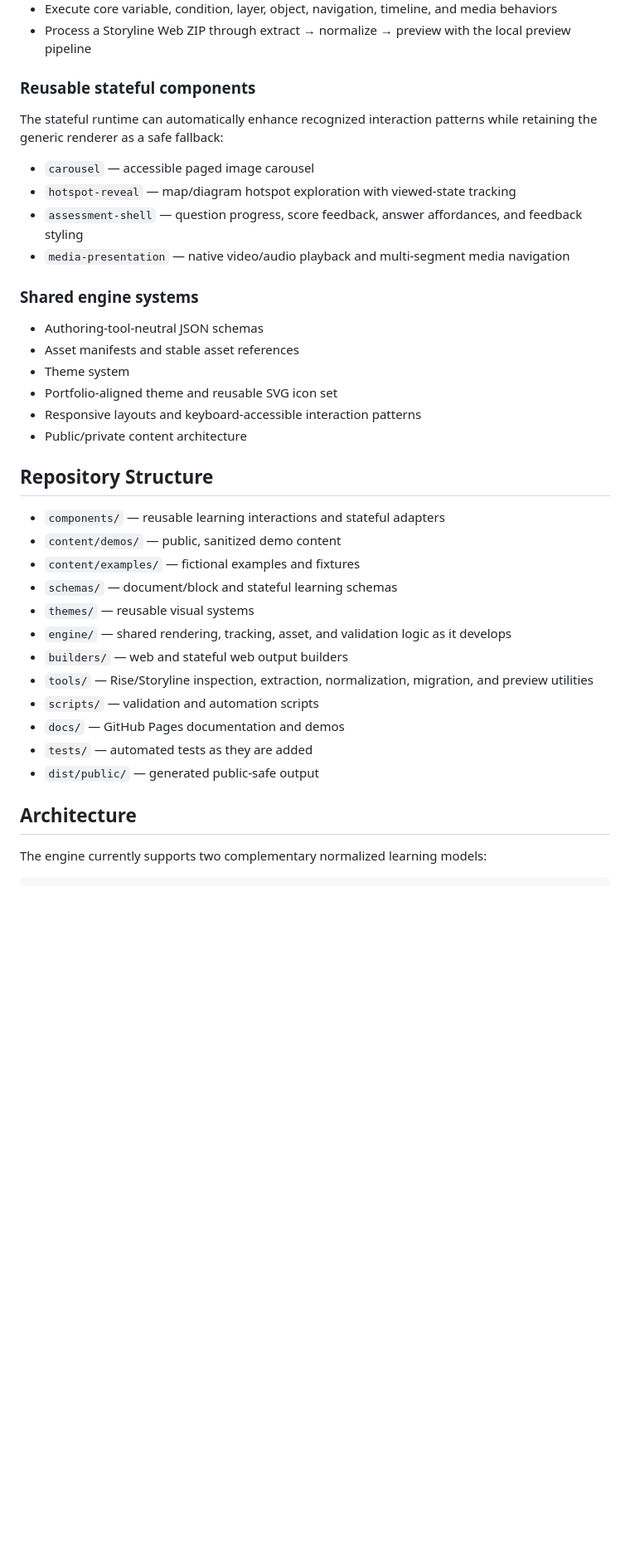
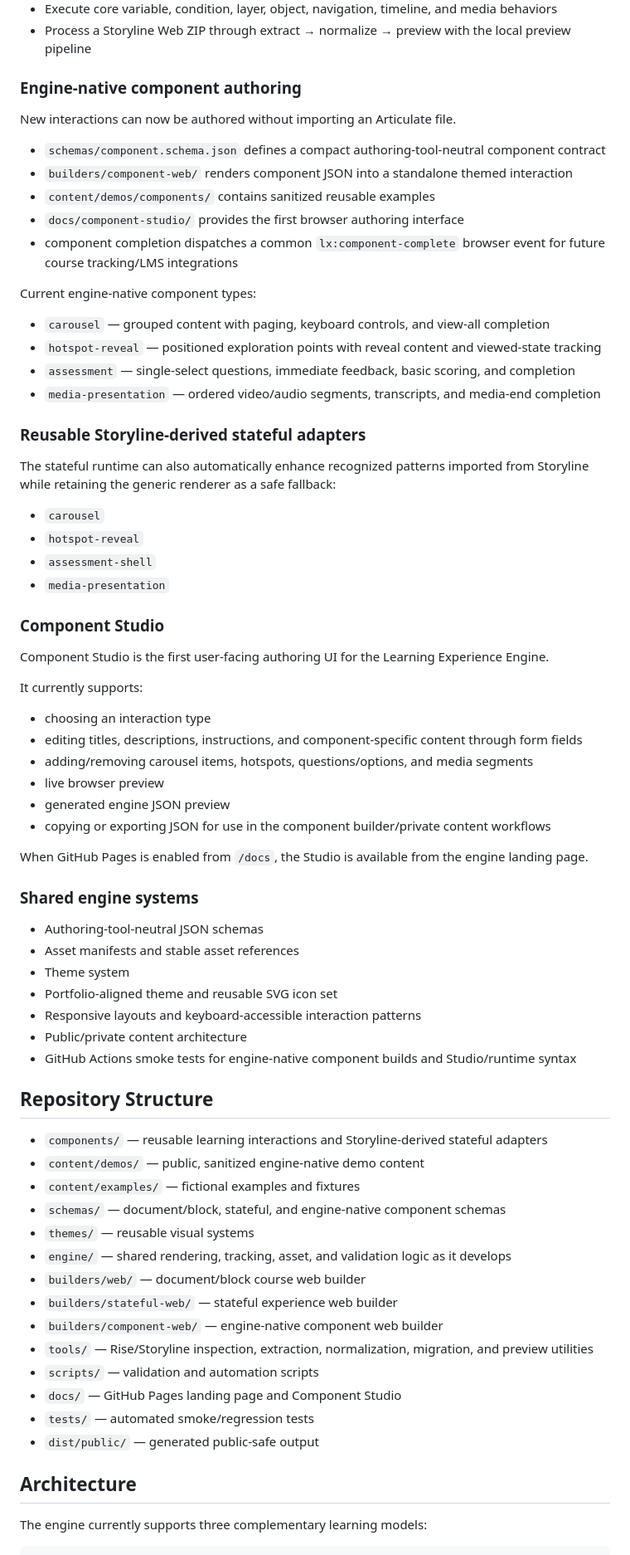
Before and after one commit to Reeder-design/learning-experience-engine, a Markdown page: README.md, the part around one of its changes. Shown at 83% size. GitHub-like rendering; blank space fills up the shorter version.

Commit message:
Document Component Studio and engine-native authoring

````diff
--- a/README.md
+++ b/README.md
@@ -32,14 +33,46 @@ A reusable framework for building data-driven instructional design interactions,
 - Execute core variable, condition, layer, object, navigation, timeline, and media behaviors
 - Process a Storyline Web ZIP through extract → normalize → preview with the local preview pipeline
 
-### Reusable stateful components
+### Engine-native component authoring
 
-The stateful runtime can automatically enhance recognized interaction patterns while retaining the generic renderer as a safe fallback:
+New interactions can now be authored without importing an Articulate file.
 
-- `carousel` — accessible paged image carousel
-- `hotspot-reveal` — map/diagram hotspot exploration with viewed-state tracking
-- `assessment-shell` — question progress, score feedback, answer affordances, and feedback styling
-- `media-presentation` — native video/audio playback and multi-segment media navigation
+- `schemas/component.schema.json` defines a compact authoring-tool-neutral component contract
+- `builders/component-web/` renders component JSON into a standalone themed interaction
+- `content/demos/components/` contains sanitized reusable examples
+- `docs/component-studio/` provides the first browser authoring interface
+- component completion dispatches a common `lx:component-complete` browser event for future course tracking/LMS integrations
+
+Current engine-native component types:
+
+- `carousel` — grouped content with paging, keyboard controls, and view-all completion
+- `hotspot-reveal` — positioned exploration points with reveal content and viewed-state tracking
+- `assessment` — single-select questions, immediate feedback, basic scoring, and completion
+- `media-presentation` — ordered video/audio segments, transcripts, and media-end completion
+
+### Reusable Storyline-derived stateful adapters
+
+The stateful runtime can also automatically enhance recognized patterns imported from Storyline while retaining the generic renderer as a safe fallback:
+
+- `carousel`
+- `hotspot-reveal`
+- `assessment-shell`
+- `media-presentation`
+
+### Component Studio
+
+Component Studio is the first user-facing authoring UI for the Learning Experience Engine.
+
+It currently supports:
+
+- choosing an interaction type
+- editing titles, descriptions, instructions, and component-specific content through form fields
+- adding/removing carousel items, hotspots, questions/options, and media segments
+- live browser preview
+- generated engine JSON preview
+- copying or exporting JSON for use in the component builder/private content workflows
+
+When GitHub Pages is enabled from `/docs`, the Studio is available from the engine landing page.
 
 ### Shared engine systems
 
@@ -49,24 +82,27 @@ The stateful runtime can automatically enhance recognized interaction patterns w
 - Portfolio-aligned theme and reusable SVG icon set
 - Responsive layouts and keyboard-accessible interaction patterns
 - Public/private content architecture
+- GitHub Actions smoke tests for engine-native component builds and Studio/runtime syntax
 
 ## Repository Structure
 
-- `components/` — reusable learning interactions and stateful adapters
-- `content/demos/` — public, sanitized demo content
+- `components/` — reusable learning interactions and Storyline-derived stateful adapters
+- `content/demos/` — public, sanitized engine-native demo content
 - `content/examples/` — fictional examples and fixtures
-- `schemas/` — document/block and stateful learning schemas
+- `schemas/` — document/block, stateful, and engine-native component schemas
 - `themes/` — reusable visual systems
 - `engine/` — shared rendering, tracking, asset, and validation logic as it develops
-- `builders/` — web and stateful web output builders
+- `builders/web/` — document/block course web builder
+- `builders/stateful-web/` — stateful experience web builder
+- `builders/component-web/` — engine-native component web builder
 - `tools/` — Rise/Storyline inspection, extraction, normalization, migration, and preview utilities
 - `scripts/` — validation and automation scripts
-- `docs/` — GitHub Pages documentation and demos
-- `tests/` — automated tests as they are added
+- `docs/` — GitHub Pages landing page and Component Studio
+- `tests/` — automated smoke/regression tests
 - `dist/public/` — generated public-safe output
 
 ## Architecture
 
-The engine currently supports two complementary normalized learning models:
+The engine currently supports three complementary learning models:
 
 ```text
````
Also changed, not shown: other parts of README.md (+27 -4 lines).
